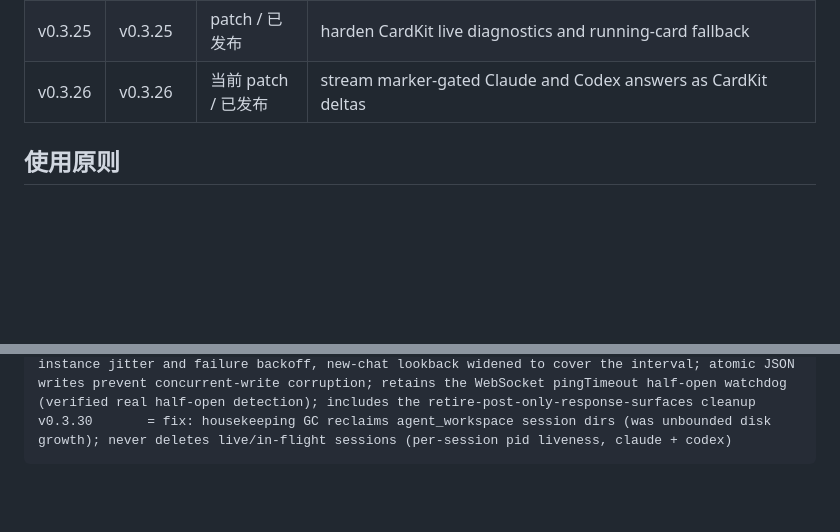
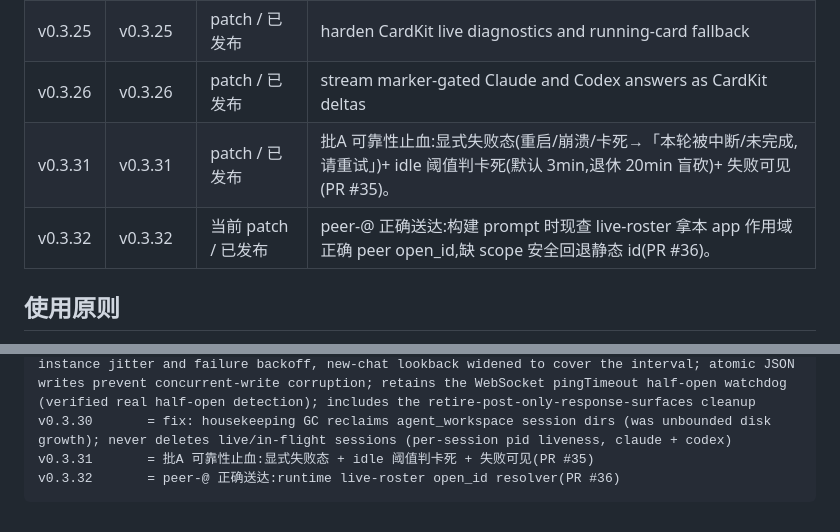
Before and after one commit to chuckwu0/larkway, a Markdown page: docs/versioning.md, 2 parts joined by grey strips. GitHub-like rendering; blank space fills up the shorter version.

Commit message:
docs: sync versioning.md current anchor to v0.3.32 (unblock release tooling)
versioning.md was never synced past v0.3.26 (table) / v0.3.30 (code block)
during the 0.3.27–0.3.32 releases, so release.sh's awk could not find a
v0.3.32 anchor to append the next version after. Add the real v0.3.31/v0.3.32
rows so releases cut cleanly again.

Co-Authored-By: Claude Opus 4.8 <noreply@anthropic.com>

````diff
--- a/docs/versioning.md
+++ b/docs/versioning.md
@@ -34,7 +34,9 @@
 | v0.3.23 | v0.3.23 | patch / 已发布 | ship CardKit answer streaming and hard-failure fallback |
 | v0.3.24 | v0.3.24 | patch / 已发布 | restore CardKit live streaming polish; harden orphan reconcile fallback |
 | v0.3.25 | v0.3.25 | patch / 已发布 | harden CardKit live diagnostics and running-card fallback |
-| v0.3.26 | v0.3.26 | 当前 patch / 已发布 | stream marker-gated Claude and Codex answers as CardKit deltas |
+| v0.3.26 | v0.3.26 | patch / 已发布 | stream marker-gated Claude and Codex answers as CardKit deltas |
+| v0.3.31 | v0.3.31 | patch / 已发布 | 批A 可靠性止血:显式失败态(重启/崩溃/卡死→「本轮被中断/未完成,请重试」)+ idle 阈值判卡死(默认 3min,退休 20min 盲砍)+ 失败可见(PR #35)。 |
+| v0.3.32 | v0.3.32 | 当前 patch / 已发布 | peer-@ 正确送达:构建 prompt 时现查 live-roster 拿本 app 作用域正确 peer open_id,缺 scope 安全回退静态 id(PR #36)。 |
 
 ## 使用原则
 
@@ -76,4 +78,6 @@ v0.3.26       = stream marker-gated Claude and Codex answers as CardKit deltas
 v0.3.27       = retire post-only response surfaces; CardKit streaming surface stabilization
 v0.3.28       = multi-bot stability: tame the open-chat discovery storm caused by multiple bots in open mode (chats:[]) — periodic discovery now back-fills only newly-discovered chats or chats with a pending gap window (steady-state pulls nothing), default interval 60s->300s with per-instance jitter and failure backoff, new-chat lookback widened to cover the interval; atomic JSON writes prevent concurrent-write corruption; retains the WebSocket pingTimeout half-open watchdog (verified real half-open detection); includes the retire-post-only-response-surfaces cleanup
 v0.3.30       = fix: housekeeping GC reclaims agent_workspace session dirs (was unbounded disk growth); never deletes live/in-flight sessions (per-session pid liveness, claude + codex)
+v0.3.31       = 批A 可靠性止血:显式失败态 + idle 阈值判卡死 + 失败可见(PR #35)
+v0.3.32       = peer-@ 正确送达:runtime live-roster open_id resolver(PR #36)
 ```
````
